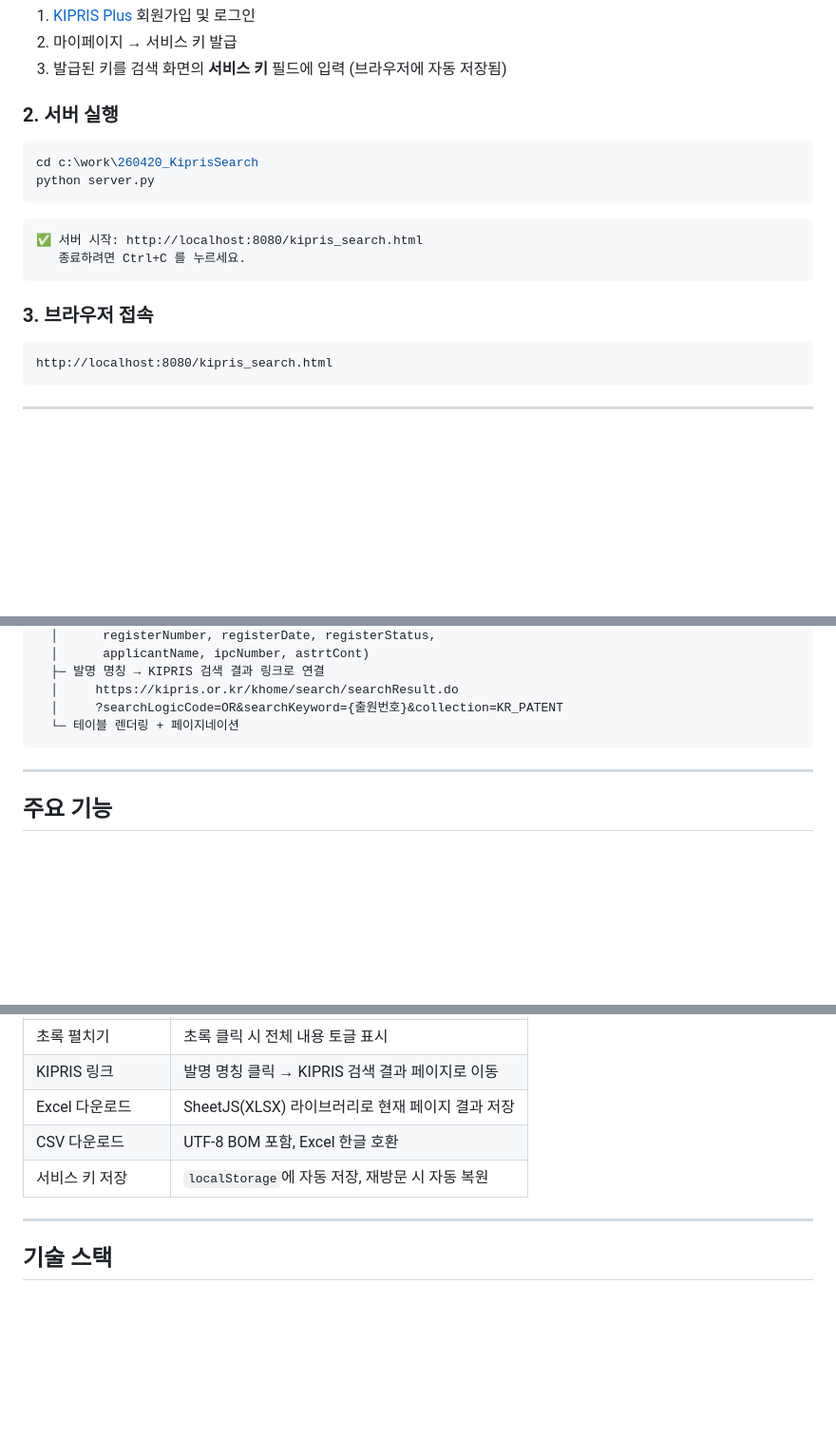
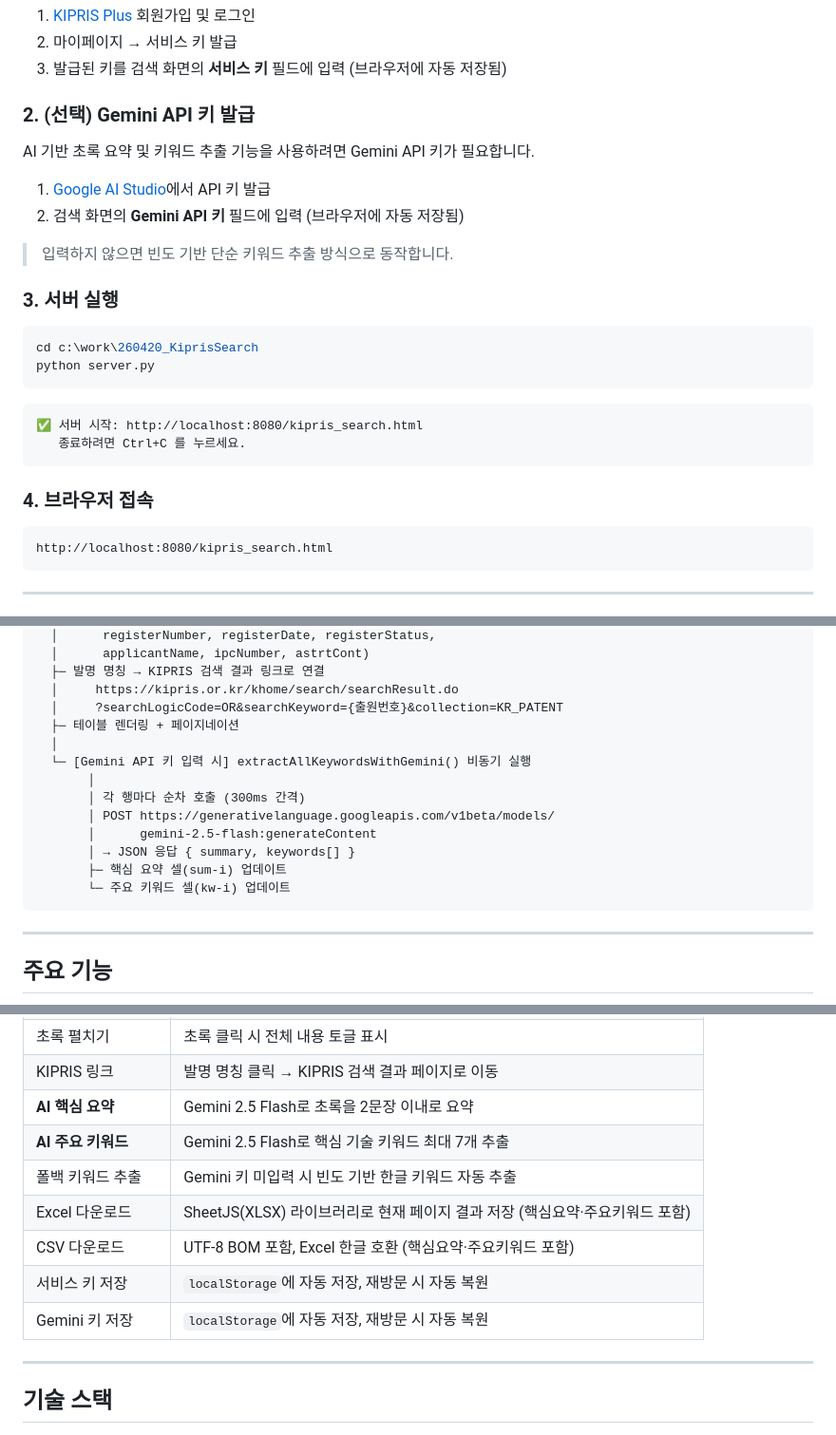
Before and after one commit to JungKHyun/20260420_KiprisSearch, a Markdown page: README.md, 3 parts joined by grey strips. Shown at 95% size. Drawn GitHub-style; blank space fills up the shorter version.

Commit message:
readme파일변경

````diff
--- a/README.md
+++ b/README.md
@@ -141,7 +142,16 @@ GET http://plus.kipris.or.kr/kipo-api/kipi/patUtiModInfoSearchSevice/getAdvanced
 2. 마이페이지 → 서비스 키 발급
 3. 발급된 키를 검색 화면의 **서비스 키** 필드에 입력 (브라우저에 자동 저장됨)
 
-### 2. 서버 실행
+### 2. (선택) Gemini API 키 발급
+
+AI 기반 초록 요약 및 키워드 추출 기능을 사용하려면 Gemini API 키가 필요합니다.
+
+1. [Google AI Studio](https://aistudio.google.com/app/apikey)에서 API 키 발급
+2. 검색 화면의 **Gemini API 키** 필드에 입력 (브라우저에 자동 저장됨)
+
+> 입력하지 않으면 빈도 기반 단순 키워드 추출 방식으로 동작합니다.
+
+### 3. 서버 실행
 
 ```bash
 cd c:\work\260420_KiprisSearch
@@ -153,7 +163,7 @@ python server.py
    종료하려면 Ctrl+C 를 누르세요.
 ```
 
-### 3. 브라우저 접속
+### 4. 브라우저 접속
 
 ```
 http://localhost:8080/kipris_search.html
@@ -200,7 +210,16 @@ http://localhost:8080/kipris_search.html
   ├─ 발명 명칭 → KIPRIS 검색 결과 링크로 연결
   │     https://kipris.or.kr/khome/search/searchResult.do
   │     ?searchLogicCode=OR&searchKeyword={출원번호}&collection=KR_PATENT
-  └─ 테이블 렌더링 + 페이지네이션
+  ├─ 테이블 렌더링 + 페이지네이션
+  │
+  └─ [Gemini API 키 입력 시] extractAllKeywordsWithGemini() 비동기 실행
+       │
+       │ 각 행마다 순차 호출 (300ms 간격)
+       │ POST https://generativelanguage.googleapis.com/v1beta/models/
+       │      gemini-2.5-flash:generateContent
+       │ → JSON 응답 { summary, keywords[] }
+       ├─ 핵심 요약 셀(sum-i) 업데이트
+       └─ 주요 키워드 셀(kw-i) 업데이트
 ```
 
 ---
@@ -216,8 +235,12 @@ http://localhost:8080/kipris_search.html
 | 초록 펼치기 | 초록 클릭 시 전체 내용 토글 표시 |
 | KIPRIS 링크 | 발명 명칭 클릭 → KIPRIS 검색 결과 페이지로 이동 |
-| Excel 다운로드 | SheetJS(XLSX) 라이브러리로 현재 페이지 결과 저장 |
-| CSV 다운로드 | UTF-8 BOM 포함, Excel 한글 호환 |
+| **AI 핵심 요약** | Gemini 2.5 Flash로 초록을 2문장 이내로 요약 |
+| **AI 주요 키워드** | Gemini 2.5 Flash로 핵심 기술 키워드 최대 7개 추출 |
+| 폴백 키워드 추출 | Gemini 키 미입력 시 빈도 기반 한글 키워드 자동 추출 |
+| Excel 다운로드 | SheetJS(XLSX) 라이브러리로 현재 페이지 결과 저장 (핵심요약·주요키워드 포함) |
+| CSV 다운로드 | UTF-8 BOM 포함, Excel 한글 호환 (핵심요약·주요키워드 포함) |
 | 서비스 키 저장 | `localStorage`에 자동 저장, 재방문 시 자동 복원 |
+| Gemini 키 저장 | `localStorage`에 자동 저장, 재방문 시 자동 복원 |
 
 ---
 
````
Also changed, not shown: other parts of README.md (+5 -3 lines).
